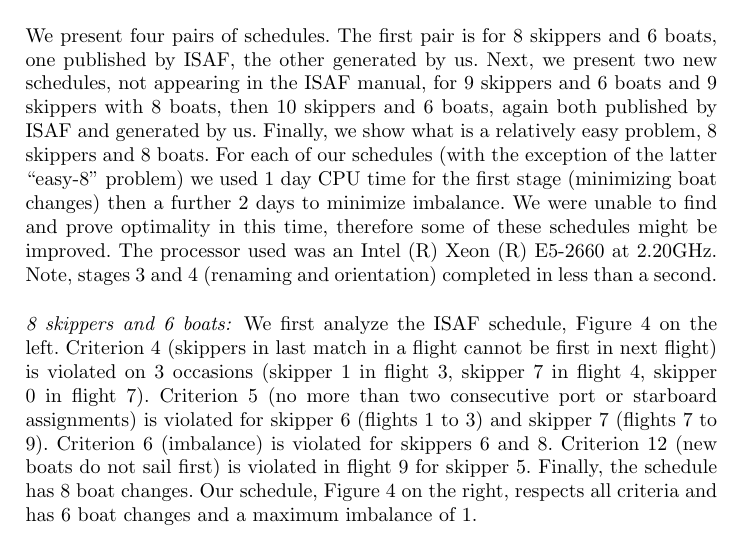
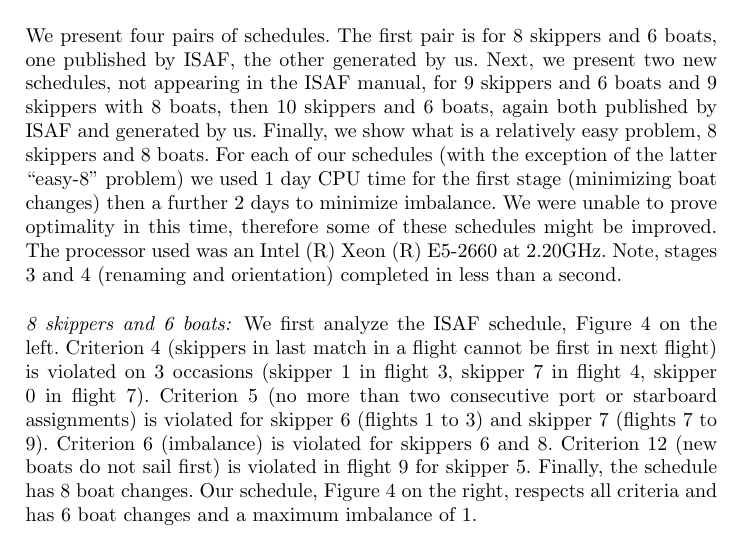
Before and after one commit to ciaranm/cp2015-boats-paper, a LaTeX paper (paper.tex): part of page 9 of 16, cut so that both start at the same text. Compiled offline with pdfLaTeX.

Commit message:
Just say prove, not find and prove

```diff
--- a/paper.tex
+++ b/paper.tex
@@ -1354,7 +1354,7 @@ ISAF, the other generated by us. Next, we present two new schedules, not appeari
 manual, for 9 skippers and 6 boats and 9 skippers with 8 boats, then 10 skippers and 6 boats, again
 both published by ISAF and generated by us. Finally, we show what is a relatively easy problem, 8 skippers
 and 8 boats.  For each of our schedules (with the exception of the latter ``easy-8'' problem) we used 1 day
-CPU time for the first stage (minimizing boat changes) then a further 2 days to minimize imbalance. We were unable to find and prove optimality in this time, therefore some of
+CPU time for the first stage (minimizing boat changes) then a further 2 days to minimize imbalance. We were unable to prove optimality in this time, therefore some of
 these schedules might be improved. The processor used was an Intel (R) Xeon (R) E5-2660 at 2.20GHz.
 Note, stages 3 and 4 (renaming and orientation) completed in less than a second.
 
```
